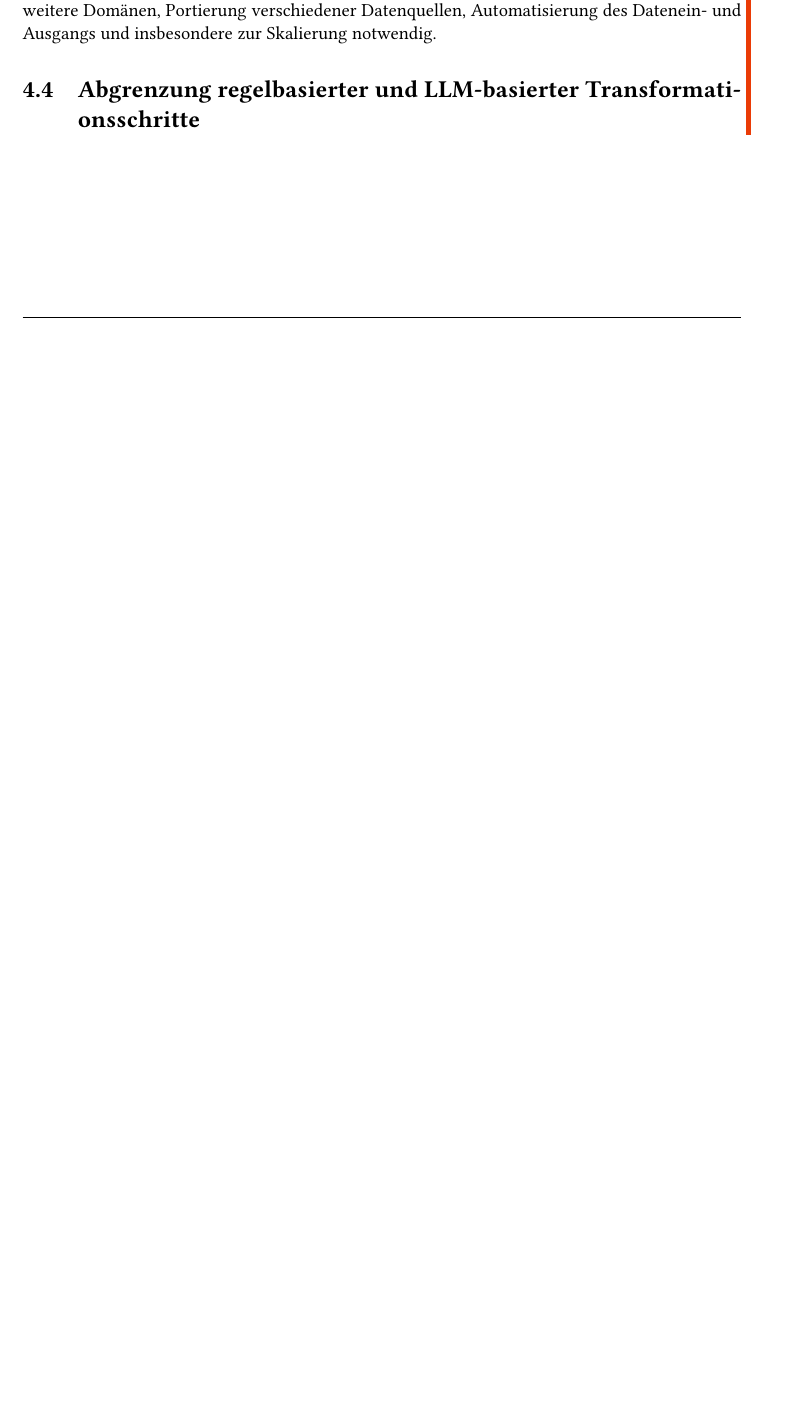
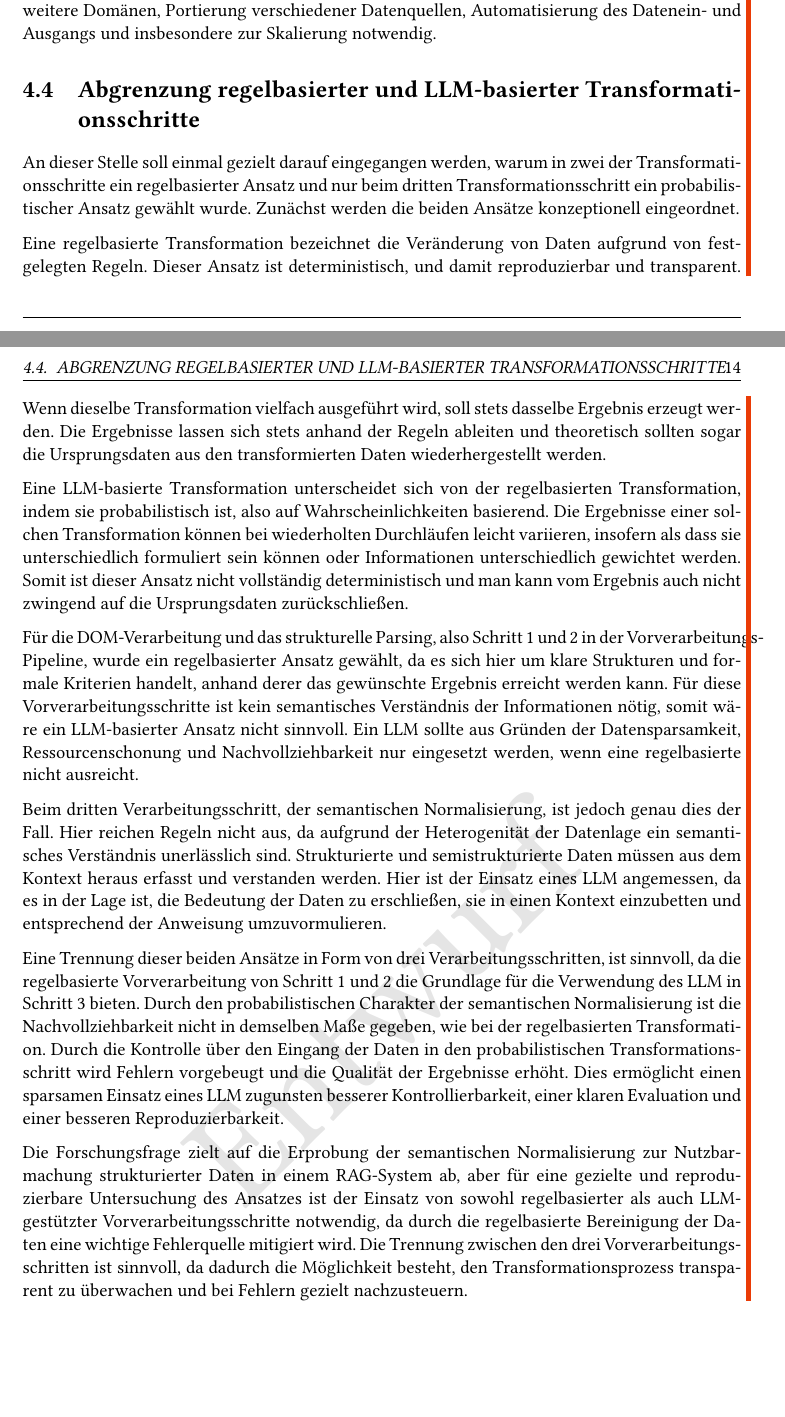
Before and after one commit to free-da/mini-master, a LaTeX thesis (tryout/main.tex): part of page 15 of 35 before the commit and two parts of pages 15 and 16 of 36 after it, the two joined at a grey line, cut so that both start at the same text, the shorter picture padded with empty space. Compiled offline with pdfLaTeX.

Commit message:
txs auto checkin

```diff
--- a/tryout/main.tex
+++ b/tryout/main.tex
@@ -505,6 +505,22 @@ Die normalisierten Daten dienen als Grundlage zur Evaluation.
 %	Warum LLMs nicht für alle Schritte eingesetzt werden
 %
 %	Warum struct2prose gezielt nur für semantische Transformation genutzt wird
+
+An dieser Stelle soll einmal gezielt darauf eingegangen werden, warum in zwei der Transformationsschritte ein regelbasierter Ansatz und nur beim dritten Transformationsschritt ein probabilistischer Ansatz gewählt wurde. Zunächst werden die beiden Ansätze konzeptionell eingeordnet.
+
+%\paragraph{Regelbasierte Transformation}
+Eine regelbasierte Transformation bezeichnet die Veränderung von Daten aufgrund von festgelegten Regeln. Dieser Ansatz ist deterministisch, und damit reproduzierbar und transparent. Wenn dieselbe Transformation vielfach ausgeführt wird, soll stets dasselbe Ergebnis erzeugt werden. Die Ergebnisse lassen sich stets anhand der Regeln ableiten und theoretisch sollten sogar die Ursprungsdaten aus den transformierten Daten wiederhergestellt werden.
+
+%\paragraph{LLM-basierte Transformation}
+Eine LLM-basierte Transformation unterscheidet sich von der regelbasierten Transformation, indem sie probabilistisch ist, also auf Wahrscheinlichkeiten basierend. Die Ergebnisse einer solchen Transformation können bei wiederholten Durchläufen leicht variieren, insofern als dass sie unterschiedlich formuliert sein können oder Informationen unterschiedlich gewichtet werden. Somit ist dieser Ansatz nicht vollständig deterministisch und man kann vom Ergebnis auch nicht zwingend auf die Ursprungsdaten zurückschließen.
+
+Für die DOM-Verarbeitung und das strukturelle Parsing, also Schritt 1 und 2 in der Vorverarbeitungs-Pipeline, wurde ein regelbasierter Ansatz gewählt, da es sich hier um klare Strukturen und formale Kriterien handelt, anhand derer das gewünschte Ergebnis erreicht werden kann. Für diese Vorverarbeitungsschritte ist kein semantisches Verständnis der Informationen nötig, somit wäre ein LLM-basierter Ansatz nicht sinnvoll. Ein LLM sollte aus Gründen der Datensparsamkeit, Ressourcenschonung und Nachvollziehbarkeit nur eingesetzt werden, wenn eine regelbasierte nicht ausreicht.
+
+Beim dritten Verarbeitungsschritt, der semantischen Normalisierung, ist jedoch genau dies der Fall. Hier reichen Regeln nicht aus, da aufgrund der Heterogenität der Datenlage ein semantisches Verständnis unerlässlich sind. Strukturierte und semistrukturierte Daten müssen aus dem Kontext heraus erfasst und verstanden werden. Hier ist der Einsatz eines LLM angemessen, da es in der Lage ist, die Bedeutung der Daten zu erschließen, sie in einen Kontext einzubetten und entsprechend der Anweisung umzuvormulieren.
+
+Eine Trennung dieser beiden Ansätze in Form von drei Verarbeitungsschritten, ist sinnvoll, da die regelbasierte Vorverarbeitung von Schritt 1 und 2 die Grundlage für die Verwendung des LLM in Schritt 3 bieten. Durch den probabilistischen Charakter der semantischen Normalisierung ist die Nachvollziehbarkeit nicht in demselben Maße gegeben, wie bei der regelbasierten Transformation. Durch die Kontrolle über den Eingang der Daten in den probabilistischen Transformationsschritt wird Fehlern vorgebeugt und die Qualität der Ergebnisse erhöht. Dies ermöglicht einen sparsamen Einsatz eines LLM zugunsten besserer Kontrollierbarkeit, einer klaren Evaluation und einer besseren Reproduzierbarkeit.
+
+Die Forschungsfrage zielt auf die Erprobung der semantischen Normalisierung zur Nutzbarmachung strukturierter Daten in einem RAG-System ab, aber für eine gezielte und reproduzierbare Untersuchung des Ansatzes ist der Einsatz von sowohl regelbasierter als auch LLM-gestützter Vorverarbeitungsschritte notwendig, da durch die regelbasierte Bereinigung der Daten eine wichtige Fehlerquelle mitigiert wird. Die Trennung zwischen den drei Vorverarbeitungsschritten ist sinnvoll, da dadurch die Möglichkeit besteht, den Transformationsprozess transparent zu überwachen und bei Fehlern gezielt nachzusteuern.
 
 \end{neu}
 
```
